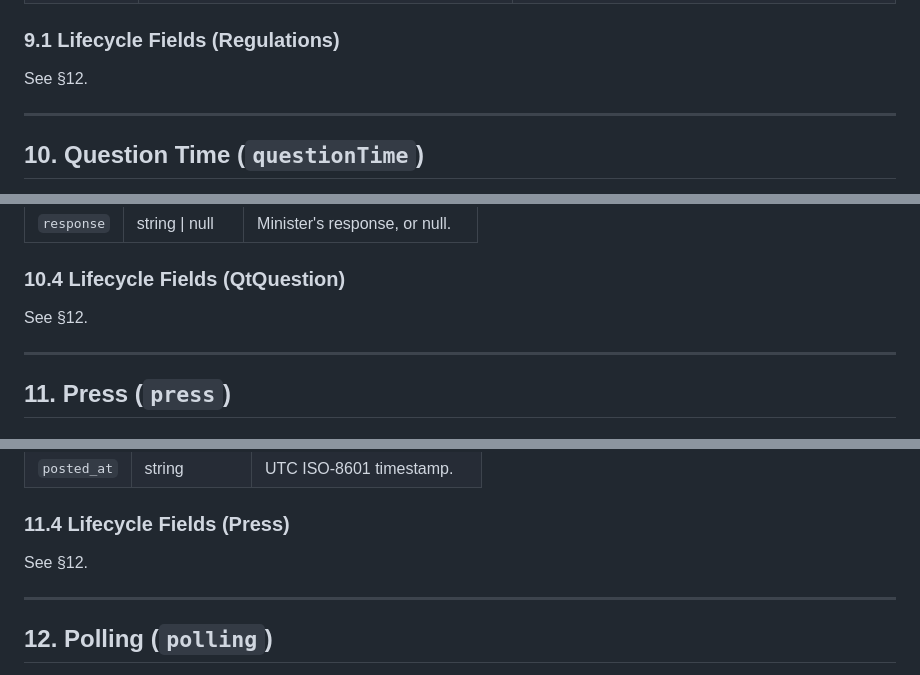
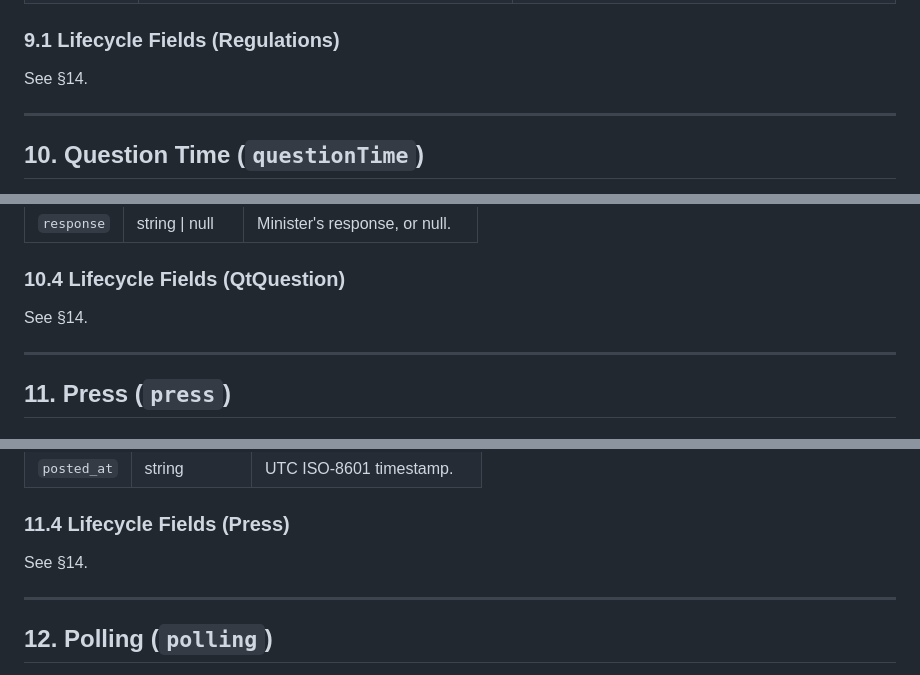
Before and after one commit to DaleW82003/rulebritannia-app, a Markdown page: server/contracts/state.schema.md, 3 parts joined by grey strips. GitHub-like rendering.

```diff
--- a/server/contracts/state.schema.md
+++ b/server/contracts/state.schema.md
@@ -257,7 +257,7 @@ Statutory Instruments (secondary legislation).
 
 ### 9.1 Lifecycle Fields (Regulations)
 
-See §12.
+See §14.
 
 ---
 
@@ -296,7 +296,7 @@ Structured per-department oral question sessions.
 
 ### 10.4 Lifecycle Fields (QtQuestion)
 
-See §12.
+See §14.
 
 ---
 
@@ -336,7 +336,7 @@ See §12.
 
 ### 11.4 Lifecycle Fields (Press)
 
-See §12.
+See §14.
 
 ---
 
```
Also changed, not shown: other parts of server/contracts/state.schema.md (+5 -5 lines).
